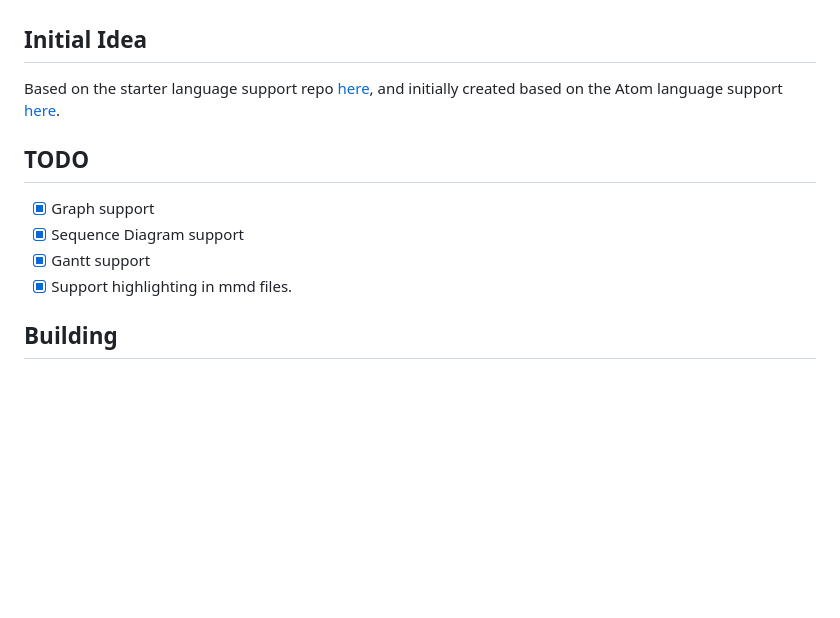
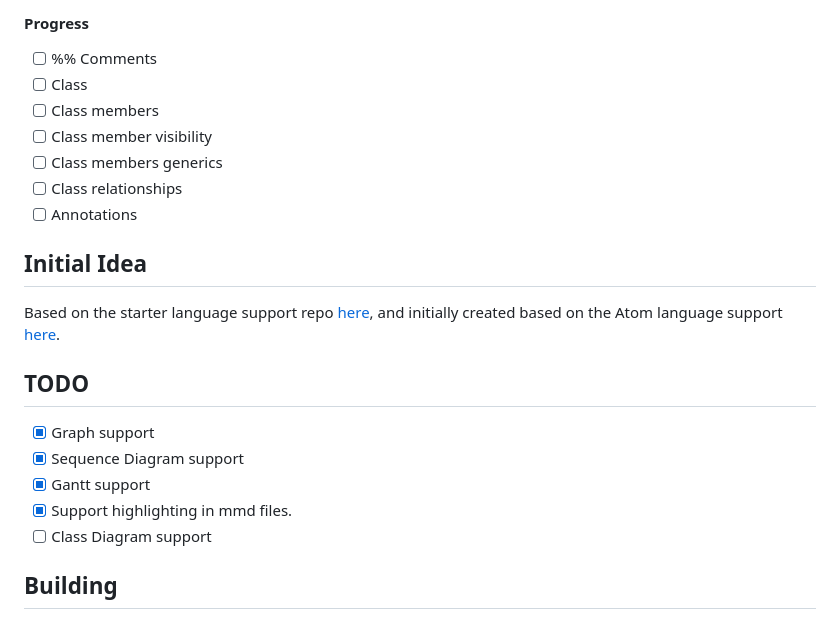
Before and after one commit to bpruitt-goddard/vscode-mermaid-syntax-highlight, a Markdown page: README.md, the part around one of its changes. Rendered like a GitHub page; blank space fills up the shorter version.

Commit message:
docs: outline todo for class diagram support

```diff
--- a/README.md
+++ b/README.md
@@ -165,3 +208,13 @@ pie
+#### Progress
+
+- [ ] %% Comments
+- [ ] Class
+- [ ] Class members
+- [ ] Class member visibility
+- [ ] Class members generics
+- [ ] Class relationships
+- [ ] Annotations
+
 ## Initial Idea
 
 Based on the starter language support repo [here](https://github.com/mjbvz/vscode-fenced-code-block-grammar-injection-example), and initially created based on the Atom language support [here](https://github.com/ytisf/language-mermaid).
@@ -172,6 +225,7 @@ Based on the starter language support repo [here](https://github.com/mjbvz/vscod
 - [x] Sequence Diagram support
 - [x] Gantt support
 - [x] Support highlighting in mmd files.
+- [ ] Class Diagram support
 
 ## Building
 
```
Also changed, not shown: other parts of README.md (+43 -0 lines), images/classDiagram.png (added).
